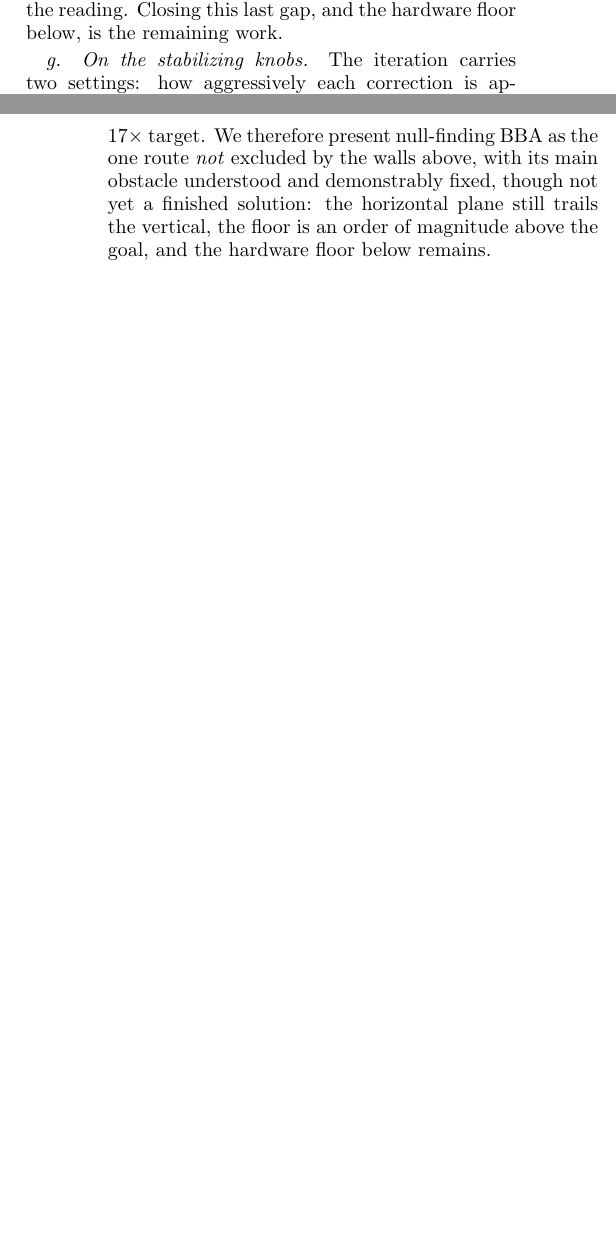
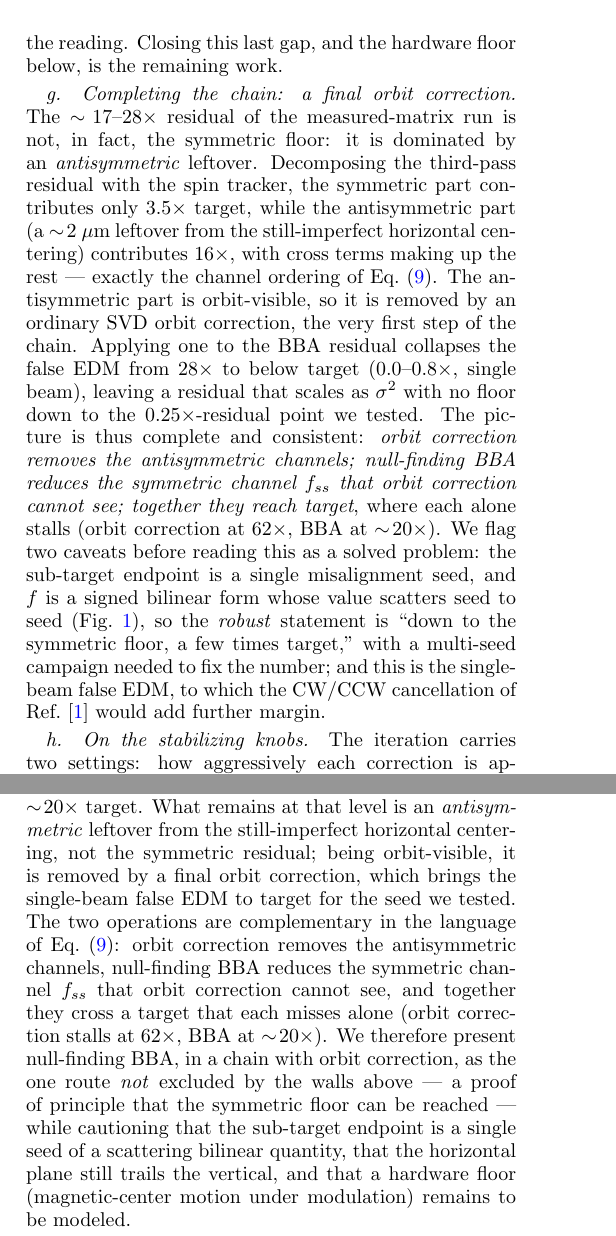
Before and after one commit to selcuk-hoo/manyetik_alan_olcumu, a LaTeX paper (makale_orbit_bastirma.tex): two parts of the columns of pages 9 and 11 of 11 before the commit and two parts of the columns of pages 10 and 11 of 12 after it, joined at a grey line, cut so that both start at the same text, the shorter picture padded with empty space. The pictures show the PDF file makale_orbit_bastirma.pdf that the author committed with the source.

Commit message:
docs: sim/antisim KANAL AYRIŞIMI (bilineer form) figürü + matematik + boru hattı
Makale §II.D yeni: sahte-EDM bilineer form f=B(v_x,v_y)=v_xᵀ(RxᵀK Ry)v_y;
P_s+P_a ile dört kanal f_ss+f_sa+f_as+f_aa (Denk. eq:bilinear, eq:channels).
Yeni figür fig_orbit_channels.png (C++ spin): (a) f_ss saf-simetrik EN KÜÇÜK,
antisim-içeren kanallar büyük (3 seed); (b) her kanal σ². Bilineerlik DOĞRULANDI
(f/Σ4=0.999–1.001).

§III.G'ye boru hattı: BBA artığı (28×) = sym 3.5× + antisim 16.1× + çapraz;
antisim yörünge-görünür → son bir SVD yörünge düzeltmesi siler → tek-demet
sahte-EDM HEDEFE iner (0.0–0.8×, tek seed). Mekanizma: BBA simetrik kanalı,
yörünge düzeltme antisimetriği azaltır; birlikte hedefe varır, tek başına hiçbiri.
ÇEKİNCE net yazıldı: tek seed (bilineer saçılım), tek-demet, donanım tabanı açık.

Kaynak betikler /tmp: gen_channel_decomp.py, test_orbit_corr_after_bba.py,
diag_residual_f.py (hepsi C++ fast_measure; separation_bba_testleri.md §5.2).

Co-Authored-By: Claude Opus 4.8 <noreply@anthropic.com>
Claude-Session: https://claude.ai/code/session_01NK2CTauszRgg7Z1ajN7kvy

```diff
--- a/makale_orbit_bastirma.tex
+++ b/makale_orbit_bastirma.tex
@@ -334,3 +334,6 @@ antisymmetric but only $\sim\!1.7~\mu$m if symmetric.
 The whole tension of Sec.~\ref{sec:results} follows: \emph{the part of the
 misalignment that drives the leftover false EDM is the symmetric part --- the
 part the orbit sees least.}
+
+\subsection{The false EDM as a bilinear form: four channels}
+\label{sec:bilinear}
@@ -336,0 +344,2 @@ part the orbit sees least.}
+\begin{equation}
+  x_{\rm CO} = R_x\,v_x, \qquad y_{\rm CO} = R_y\,v_y,
@@ -336,0 +369,3 @@ part the orbit sees least.}
+    + \underbrace{B(P_{\rm a}v_x,P_{\rm a}v_y)}_{f_{aa}}.
+  \label{eq:channels}
+\end{equation}
@@ -336,0 +380,3 @@ part the orbit sees least.}
+target while the antisymmetric-bearing channels are $\sim\!100$--$900\times$; and
+each channel scales as $\sigma^2$.  The consequence, used throughout
+Sec.~\ref{sec:results}, is immediate: \emph{ordinary orbit correction removes the
@@ -336,0 +388 @@ part the orbit sees least.}
+\includegraphics[width=\columnwidth]{fig_orbit_channels.png}
@@ -337,3 +396,5 @@ part the orbit sees least.}
+\label{fig:channels}
+\end{figure}
 
 \begin{figure}[tb]
 \includegraphics[width=\columnwidth]{fig_orbit_sigma.png}
@@ -822,6 +883,30 @@ would measure it on the actual, beating machine), and because residual breathing
 and dispersion still bias the reading.  Closing this last gap, and the hardware
 floor below, is the remaining work.
 
+\paragraph{Completing the chain: a final orbit correction.}
+The $\sim\!17$--$28\times$ residual of the measured-matrix run is not, in fact,
+the symmetric floor: it is dominated by an \emph{antisymmetric} leftover.
+Decomposing the third-pass residual with the spin tracker, the symmetric part
+contributes only $3.5\times$ target, while the antisymmetric part (a
+$\sim\!2~\mu$m leftover from the still-imperfect horizontal centering)
+contributes $16\times$, with cross terms making up the rest --- exactly the
+channel ordering of Eq.~(\ref{eq:channels}).  The antisymmetric part is
+orbit-visible, so it is removed by an ordinary SVD orbit correction, the very
+first step of the chain.  Applying one to the BBA residual collapses the false
+EDM from $28\times$ to below target ($0.0$--$0.8\times$, single beam), leaving a
+residual that scales as $\sigma^2$ with no floor down to the $0.25\times$-residual
+point we tested.  The picture is thus complete and consistent: \emph{orbit
+correction removes the antisymmetric channels; null-finding BBA reduces the
+symmetric channel $f_{ss}$ that orbit correction cannot see; together they reach
+target}, where each alone stalls (orbit correction at $62\times$, BBA at
+$\sim\!20\times$).  We flag two caveats before reading this as a solved problem:
+the sub-target endpoint is a single misalignment seed, and $f$ is a signed
+bilinear form whose value scatters seed to seed (Fig.~\ref{fig:channels}), so the
+\emph{robust} statement is ``down to the symmetric floor, a few times target,''
+with a multi-seed campaign needed to fix the number; and this is the single-beam
+false EDM, to which the CW/CCW cancellation of Ref.~\cite{omarov} would add
+further margin.
+
 \begin{table}[tb]
 \caption{Iterated null-finding BBA under $1\%$ $\beta$-beating (C++ tracking,
 three passes), steering with the idealized analytic model vs.\ the measured
@@ -856,4 +941,3 @@ buy robustness; the physics fix is the correct steering matrix.
 
 \paragraph{Summary of the method.}
 Null-finding BBA is the one measurement class not excluded by the walls of
-Sec.~\ref{sec:inverse}.  In clean optics it recovers the symmetric component
@@ -864 +943,0 @@ nine (to $\sim\!17\times$ target).  The horizontal plane still trails the
-vertical and the floor is an order of magnitude above the goal, so we present
@@ -869,3 +955,4 @@ at the best pass) and the hardware floor below remain to be done.
+and together they cross a target that each misses alone.
 
 \subsection{Outside the orbit: off-momentum spin sensing (brief)}
 \label{sec:offmomentum}
@@ -929,12 +1016,21 @@ deflectors focus and create dispersion (the model even mispredicts the
 horizontal tune and picks the wrong steering corrector for most magnets).
 Steering instead with the ring's \emph{measured} response matrix --- ordinary
 BBA practice --- confirmed the diagnosis: the horizontal magnets then correct,
-and the false-EDM floor drops about nine-fold, from $145\times$ to $17\times$
-target.  We therefore present null-finding BBA as the one route \emph{not}
-excluded by the walls above, with its main obstacle understood and demonstrably
-fixed, though not yet a finished solution: the horizontal plane still trails the
-vertical, the floor is an order of magnitude above the goal, and the hardware
-floor below remains.
+and the false-EDM floor drops about nine-fold, from $145\times$ to $\sim\!20\times$
+target.  What remains at that level is an \emph{antisymmetric} leftover from the
+still-imperfect horizontal centering, not the symmetric residual; being
+orbit-visible, it is removed by a final orbit correction, which brings the
+single-beam false EDM to target for the seed we tested.  The two operations are
+complementary in the language of Eq.~(\ref{eq:channels}): orbit correction
+removes the antisymmetric channels, null-finding BBA reduces the symmetric
+channel $f_{ss}$ that orbit correction cannot see, and together they cross a
+target that each misses alone (orbit correction stalls at $62\times$, BBA at
+$\sim\!20\times$).  We therefore present null-finding BBA, in a chain with orbit
+correction, as the one route \emph{not} excluded by the walls above --- a proof
+of principle that the symmetric floor can be reached --- while cautioning that
+the sub-target endpoint is a single seed of a scattering bilinear quantity, that
+the horizontal plane still trails the vertical, and that a hardware floor
+(magnetic-center motion under modulation) remains to be modeled.
 
 \paragraph{The hardware floor.}
 One caveat applies to any modulation-based method, including null-finding BBA:
```
Also changed, not shown: separation_bba_testleri.md (+22 -0 lines), fig_orbit_channels.png (added), makale_orbit_bastirma.pdf, makale_orbit_bastirma.tex (66 more changed lines).
